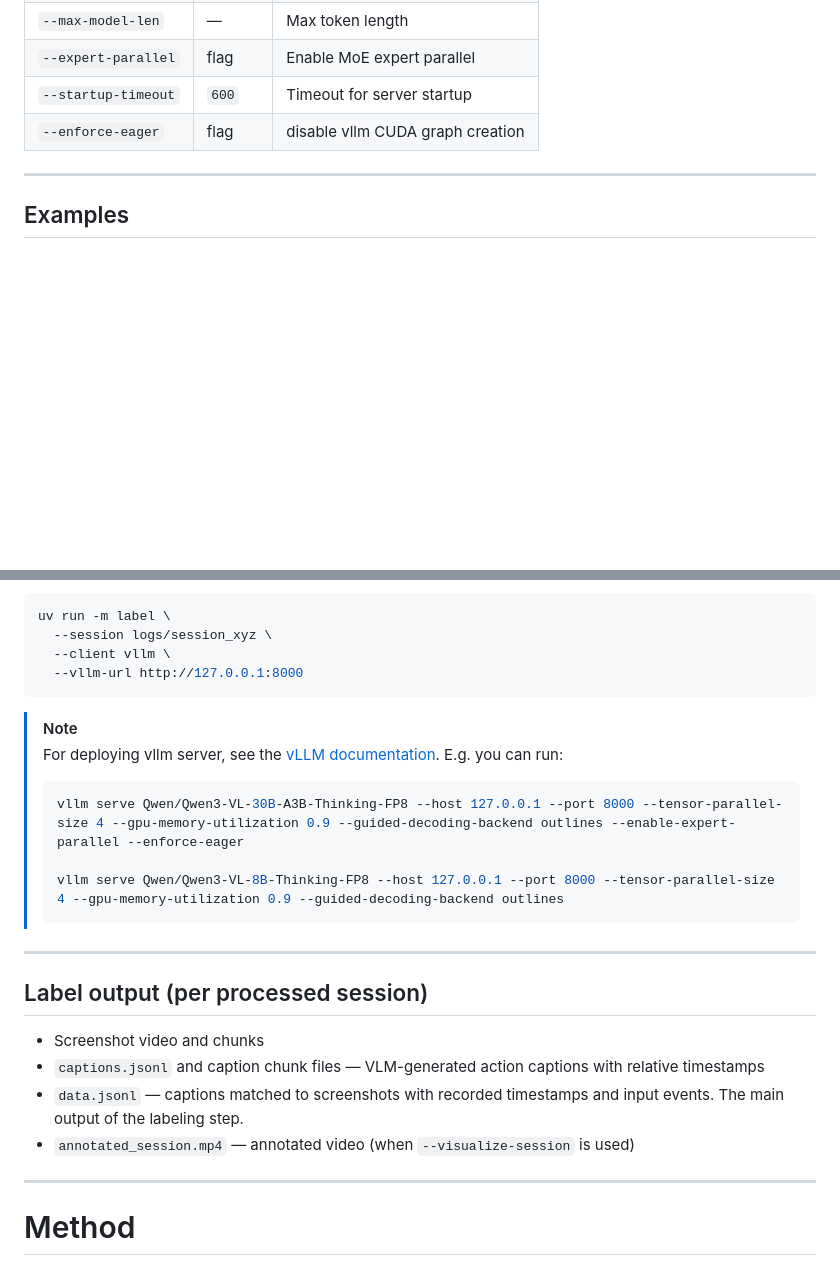
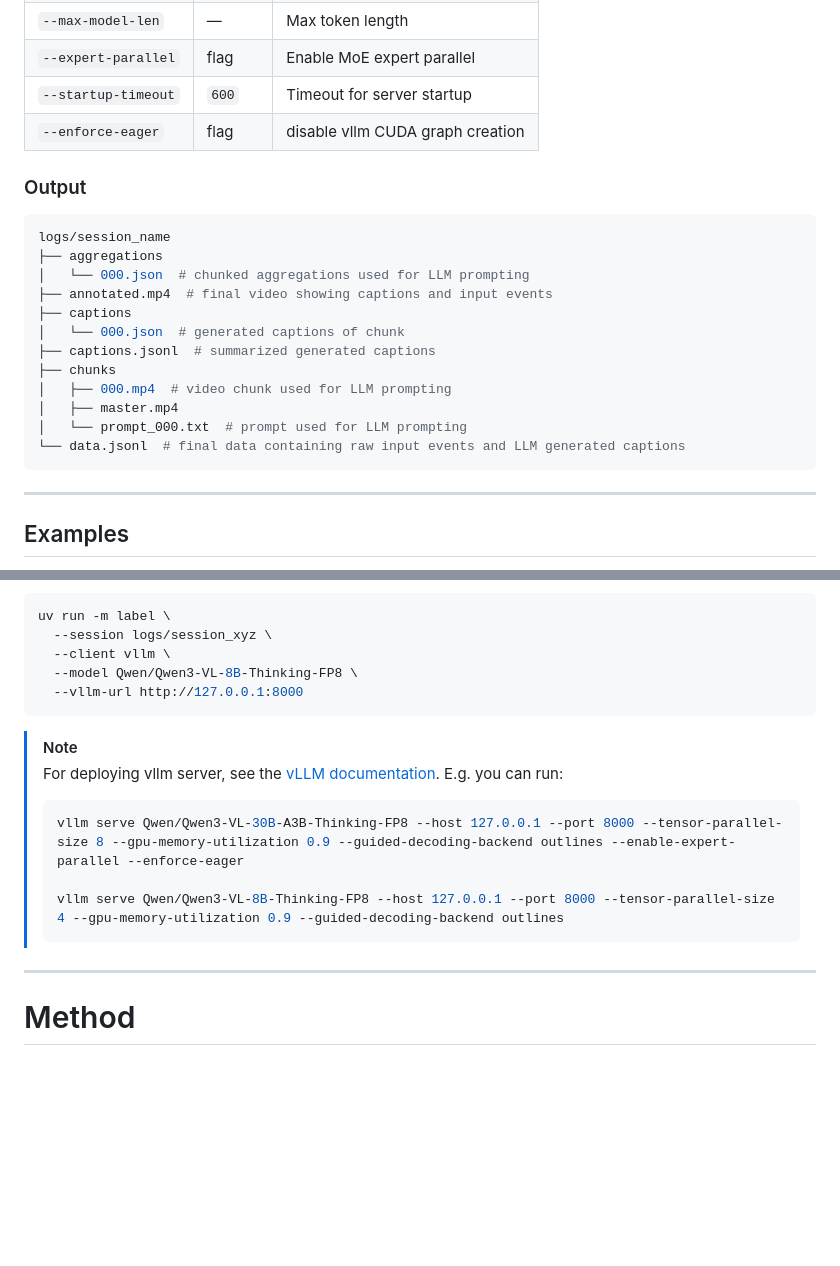
Before and after one commit to GeneralUserModels/pack, a Markdown page: README.md, 2 parts joined by grey strips. Rendered like a GitHub page; blank space fills up the shorter version.

````diff
--- a/README.md
+++ b/README.md
@@ -106,6 +132,23 @@ Two main entry points:
 | `--startup-timeout` | `600`   | Timeout for server startup       |
 | `--enforce-eager`   | flag    | disable vllm CUDA graph creation |
 
+### Output
+
+```shell
+logs/session_name
+├── aggregations
+│   └── 000.json  # chunked aggregations used for LLM prompting
+├── annotated.mp4  # final video showing captions and input events
+├── captions
+│   └── 000.json  # generated captions of chunk
+├── captions.jsonl  # summarized generated captions
+├── chunks
+│   ├── 000.mp4  # video chunk used for LLM prompting
+│   ├── master.mp4
+│   └── prompt_000.txt  # prompt used for LLM prompting
+└── data.jsonl  # final data containing raw input events and LLM generated captions
+```
+
 ---
 
 ## Examples
@@ -147,6 +190,7 @@ Use an existing vLLM server:
 uv run -m label \
   --session logs/session_xyz \
   --client vllm \
+  --model Qwen/Qwen3-VL-8B-Thinking-FP8 \
   --vllm-url http://127.0.0.1:8000
 ```
 
@@ -154,18 +198,10 @@ uv run -m label \
 > For deploying vllm server, see the [vLLM documentation](https://vllm.ai/).
 > E.g. you can run:
 > ```shell
-> vllm serve Qwen/Qwen3-VL-30B-A3B-Thinking-FP8 --host 127.0.0.1 --port 8000 --tensor-parallel-size 4 --gpu-memory-utilization 0.9 --guided-decoding-backend outlines --enable-expert-parallel --enforce-eager
+> vllm serve Qwen/Qwen3-VL-30B-A3B-Thinking-FP8 --host 127.0.0.1 --port 8000 --tensor-parallel-size 8 --gpu-memory-utilization 0.9 --guided-decoding-backend outlines --enable-expert-parallel --enforce-eager
 >
 >vllm serve Qwen/Qwen3-VL-8B-Thinking-FP8 --host 127.0.0.1 --port 8000 --tensor-parallel-size 4 --gpu-memory-utilization 0.9 --guided-decoding-backend outlines
 >```
----
-
-## Label output (per processed session)
-
-* Screenshot video and chunks
-* `captions.jsonl` and caption chunk files — VLM-generated action captions with relative timestamps
-* `data.jsonl` — captions matched to screenshots with recorded timestamps and input events. The main output of the labeling step.
-* `annotated_session.mp4` — annotated video (when `--visualize-session` is used)
 
 ---
 
````
Also changed, not shown: other parts of README.md (+38 -12 lines).
